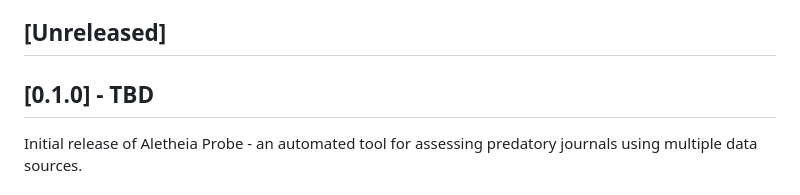
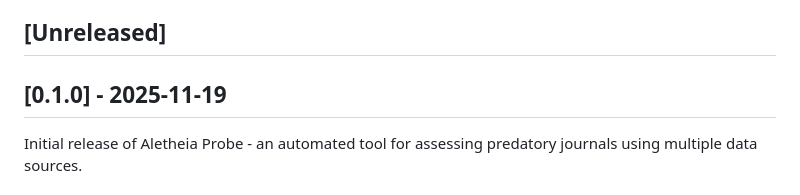
Before and after one commit to sustainet-guardian/aletheia-probe, a Markdown page: docs/CHANGELOG.md, the part around the change. Rendered like a GitHub page.

Commit message:
Prepare for 0.1.0 release

```diff
--- a/docs/CHANGELOG.md
+++ b/docs/CHANGELOG.md
@@ -7,7 +7,7 @@ and this project adheres to [Semantic Versioning](https://semver.org/spec/v2.0.0
 
 ## [Unreleased]
 
-## [0.1.0] - TBD
+## [0.1.0] - 2025-11-19
 
 Initial release of Aletheia Probe - an automated tool for assessing predatory journals using multiple data sources.
 
```
